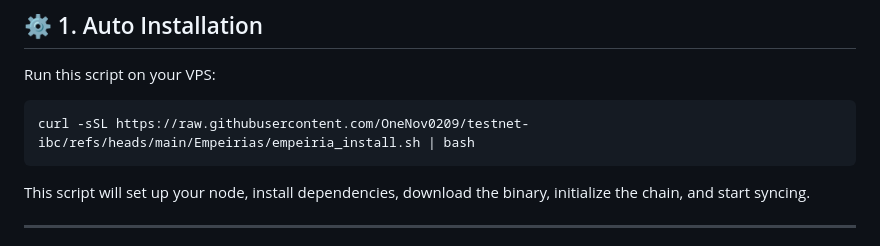
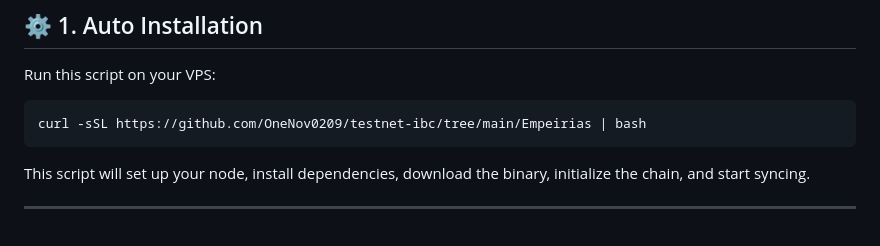
Before and after one commit to OneNov0209/testnet-ibc, a Markdown page: Empeirias/README.md, the part around the change. Rendered like a GitHub page.

````diff
--- a/Empeirias/README.md
+++ b/Empeirias/README.md
@@ -27,7 +27,7 @@ Easily install and run your Empeirias validator node with a single command.
 Run this script on your VPS:
 
 ```bash
-curl -sSL https://raw.githubusercontent.com/OneNov0209/testnet-ibc/refs/heads/main/Empeirias/empeiria_install.sh | bash
+curl -sSL https://github.com/OneNov0209/testnet-ibc/tree/main/Empeirias | bash
 ```
 
 This script will set up your node, install dependencies, download the binary, initialize the chain, and start syncing.
````
